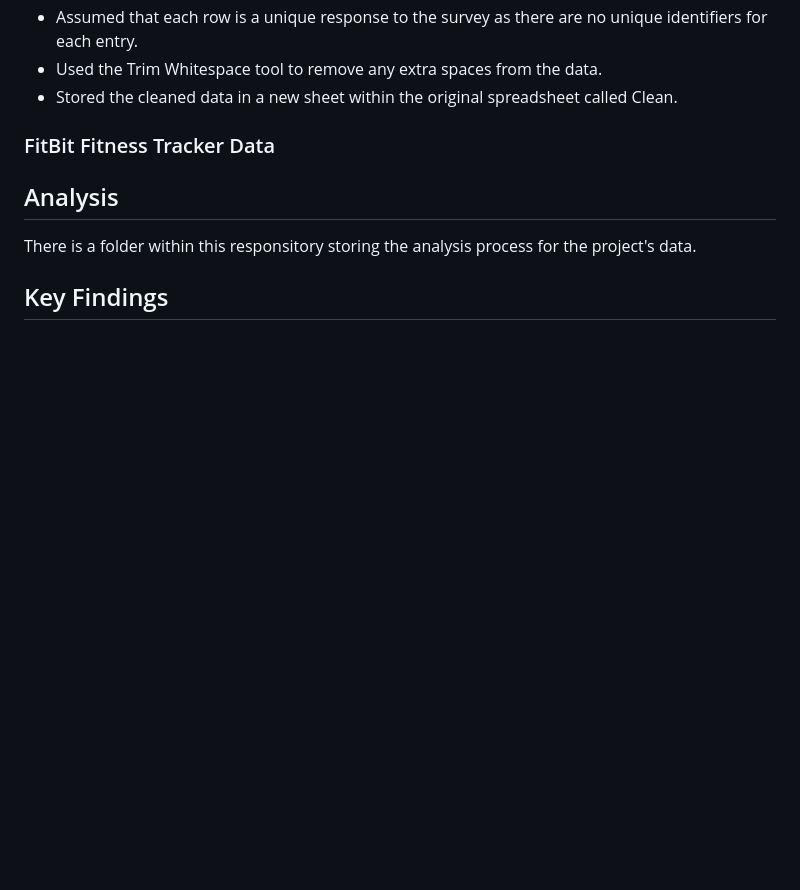
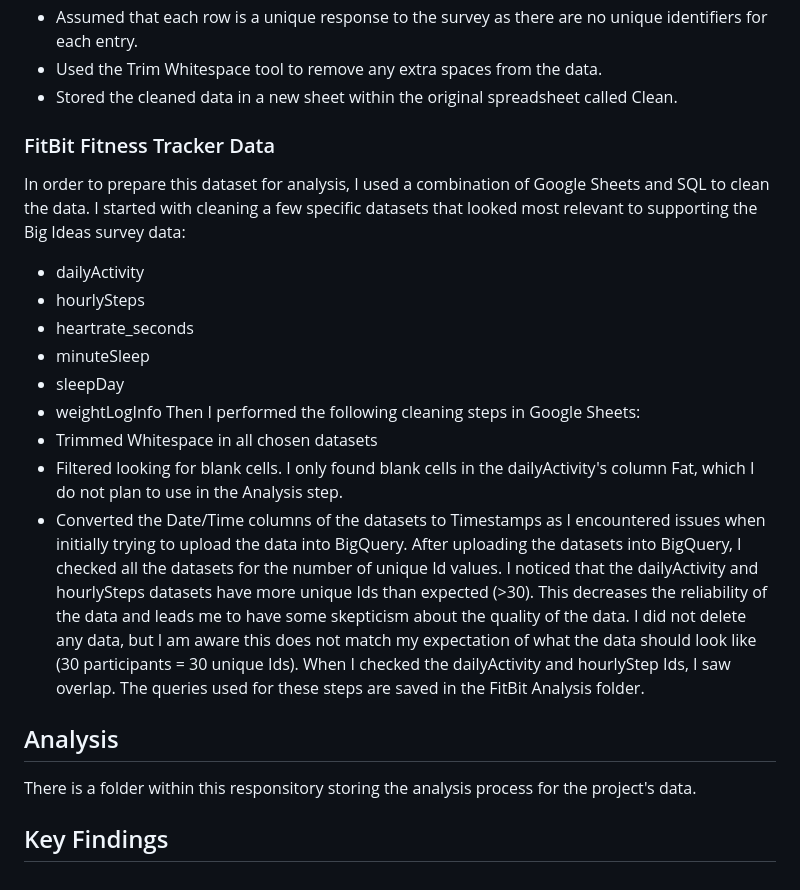
Before and after one commit to kyliebalotin/Coursera-Case-Study---Bellabeat, a Markdown page: README.md, the part around the change. GitHub-like rendering; blank space fills up the shorter version.

Commit message:
Update README.md
Added information about cleaning of FitBit Fitness Tracker data

```diff
--- a/README.md
+++ b/README.md
@@ -27,7 +27,18 @@ In order to prepare this dataset for analysis, I performed the following steps:
 - Stored the cleaned data in a new sheet within the original spreadsheet called Clean.
 
 ### FitBit Fitness Tracker Data
-
+In order to prepare this dataset for analysis, I used a combination of Google Sheets and SQL to clean the data. I started with cleaning a few specific datasets that looked most relevant to supporting the Big Ideas survey data:
+- dailyActivity
+- hourlySteps
+- heartrate_seconds
+- minuteSleep
+- sleepDay
+- weightLogInfo
+Then I performed the following cleaning steps in Google Sheets:
+- Trimmed Whitespace in all chosen datasets
+- Filtered looking for blank cells. I only found blank cells in the dailyActivity's column Fat, which I do not plan to use in the Analysis step.
+- Converted the Date/Time columns of the datasets to Timestamps as I encountered issues when initially trying to upload the data into BigQuery.
+After uploading the datasets into BigQuery, I checked all the datasets for the number of unique Id values. I noticed that the dailyActivity and hourlySteps datasets have more unique Ids than expected (>30). This decreases the reliability of the data and leads me to have some skepticism about the quality of the data. I did not delete any data, but I am aware this does not match my expectation of what the data should look like (30 participants = 30 unique Ids). When I checked the dailyActivity and hourlyStep Ids, I saw overlap. The queries used for these steps are saved in the FitBit Analysis folder.
 
 ## Analysis
 There is a folder within this responsitory storing the analysis process for the project's data.
```
